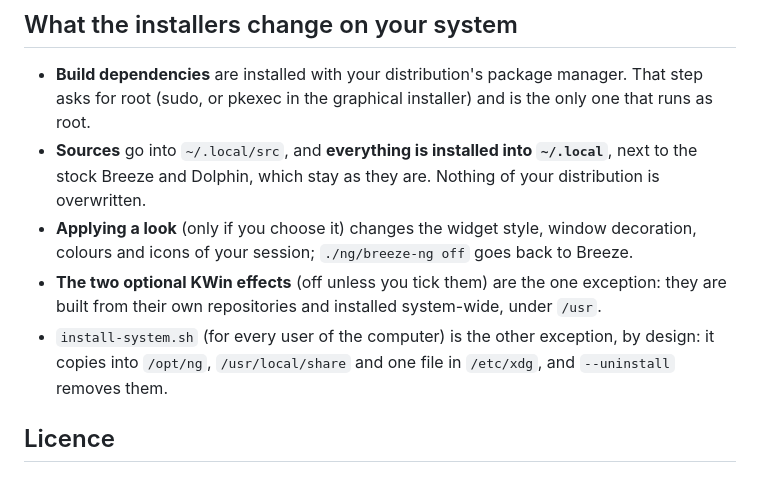
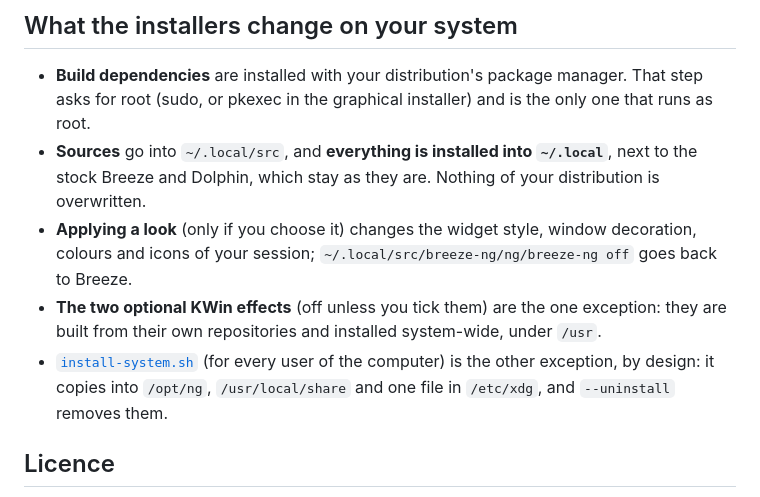
Before and after one commit to Morzilla/breeze-ng, a Markdown page: NG.md, the part around one of its changes. Drawn GitHub-style.

```diff
--- a/NG.md
+++ b/NG.md
@@ -130,10 +143,10 @@ a widget style. Applications that bundle their own Qt (Telegram) or are not Qt a
 - **Sources** go into `~/.local/src`, and **everything is installed into `~/.local`**, next to the stock Breeze and
   Dolphin, which stay as they are. Nothing of your distribution is overwritten.
 - **Applying a look** (only if you choose it) changes the widget style, window decoration, colours and icons of your
-  session; `./ng/breeze-ng off` goes back to Breeze.
+  session; `~/.local/src/breeze-ng/ng/breeze-ng off` goes back to Breeze.
 - **The two optional KWin effects** (off unless you tick them) are the one exception: they are built from their own
   repositories and installed system-wide, under `/usr`.
-- `install-system.sh` (for every user of the computer) is the other exception, by design: it copies into `/opt/ng`,
+- [`install-system.sh`](ng/install-system.sh) (for every user of the computer) is the other exception, by design: it copies into `/opt/ng`,
   `/usr/local/share` and one file in `/etc/xdg`, and `--uninstall` removes them.
 
 ## Licence
```
Also changed, not shown: other parts of NG.md (+28 -15 lines), ng/screenshots/settings-controls.png (added), ng/screenshots/settings-effects.png (added), ng/screenshots/settings-look.png (added), ng/screenshots/settings-transparency.png (added), ng/screenshots/settings-windows.png (added).
